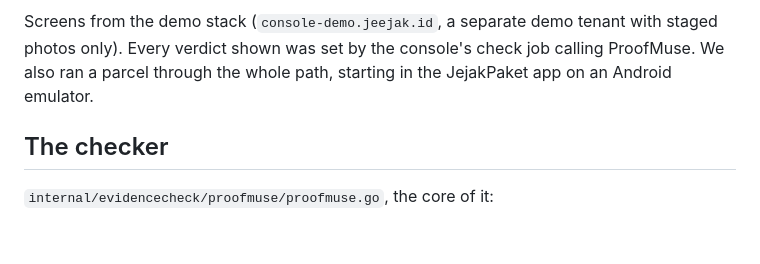
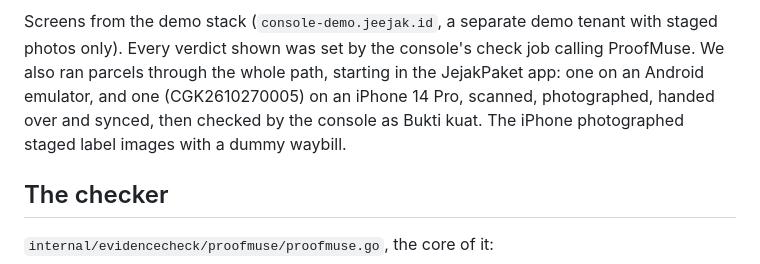
Before and after one commit to jeejak/proofmuse, a Markdown page: docs/console-integration.md, the part around the change. GitHub-like rendering; blank space fills up the shorter version.

Commit message:
docs: real iPhone run in the demo script and console disclosure

```diff
--- a/docs/console-integration.md
+++ b/docs/console-integration.md
@@ -30,8 +30,11 @@ so the code that matters is quoted here.
 
 Screens from the demo stack (`console-demo.jeejak.id`, a separate demo
 tenant with staged photos only). Every verdict shown was set by the
-console's check job calling ProofMuse. We also ran a parcel through the
-whole path, starting in the JejakPaket app on an Android emulator.
+console's check job calling ProofMuse. We also ran parcels through the
+whole path, starting in the JejakPaket app: one on an Android emulator,
+and one (CGK2610270005) on an iPhone 14 Pro, scanned, photographed,
+handed over and synced, then checked by the console as Bukti kuat. The
+iPhone photographed staged label images with a dummy waybill.
 
 ## The checker
 
```
Also changed, not shown: docs/demo-script.md (+2 -2 lines).
